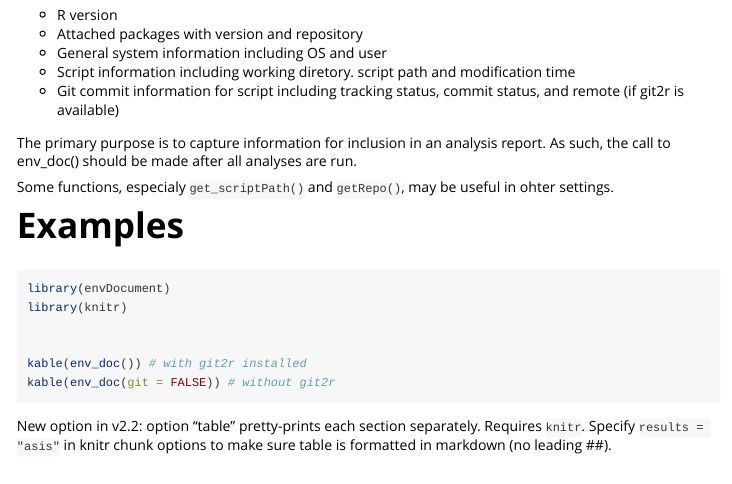
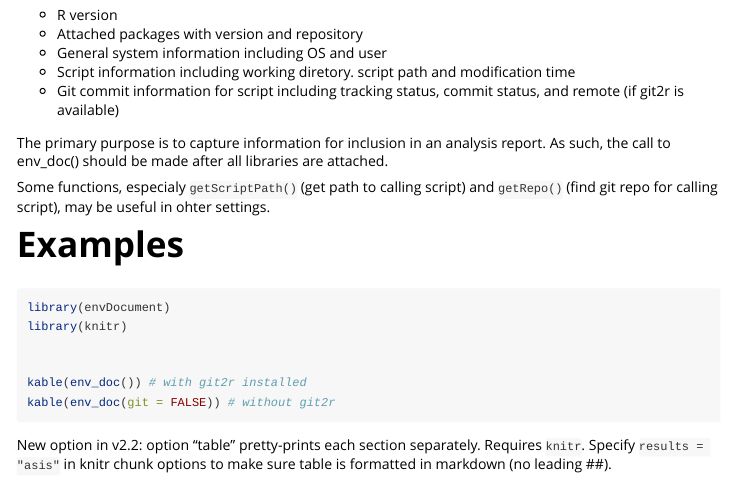
Before and after one commit to dgJacks0n/envDocument, an R Markdown document (envDocument/vignettes/envDocument-vignette.Rmd): the page in a window 1100 px wide, from 200 px down. Rendered offline with R 4.5, knitr and Pandoc, with nearby package versions.

Commit message:
Updated for new function names; minor text edits

```diff
--- a/envDocument/vignettes/envDocument-vignette.Rmd
+++ b/envDocument/vignettes/envDocument-vignette.Rmd
@@ -17,11 +17,11 @@ The `envDocument` package provides a function `env_doc()` which collects informa
 + Script information including working diretory. script path and modification time
 + Git commit information for script including tracking status, commit status, and remote (if git2r is available)
 
-The primary purpose is to capture information for inclusion in an analysis report.  As such, the call to env_doc() should be made after all analyses are run.
+The primary purpose is to capture information for inclusion in an analysis report.  As such, the call to env_doc() should be made after all libraries are attached.
 
 
 
-Some functions, especialy `get_scriptPath()` and `getRepo()`, may be useful in ohter settings.
+Some functions, especialy `getScriptPath()` (get path to calling script) and `getRepo()` (find git repo for calling script), may be useful in ohter settings.
 
 # Examples
 
```
